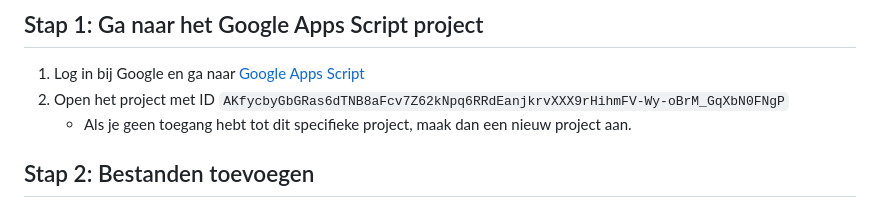
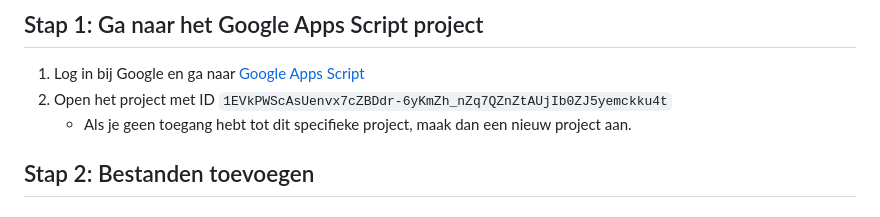
Before and after one commit to Fbeunder/LiveTreinen_AppsScript, a Markdown page: DEPLOYMENT.md, the part around the change. GitHub-like rendering.

Commit message:
Update Script ID in DEPLOYMENT.md

```diff
--- a/DEPLOYMENT.md
+++ b/DEPLOYMENT.md
@@ -5,7 +5,7 @@ Dit document beschrijft hoe je de LiveTreinen_AppsScript code kunt deployen naar
 ## Stap 1: Ga naar het Google Apps Script project
 
 1. Log in bij Google en ga naar [Google Apps Script](https://script.google.com/)
-2. Open het project met ID `AKfycbyGbGRas6dTNB8aFcv7Z62kNpq6RRdEanjkrvXXX9rHihmFV-Wy-oBrM_GqXbN0FNgP`
+2. Open het project met ID `1EVkPWScAsUenvx7cZBDdr-6yKmZh_nZq7QZnZtAUjIb0ZJ5yemckku4t`
    - Als je geen toegang hebt tot dit specifieke project, maak dan een nieuw project aan.
 
 ## Stap 2: Bestanden toevoegen
```
